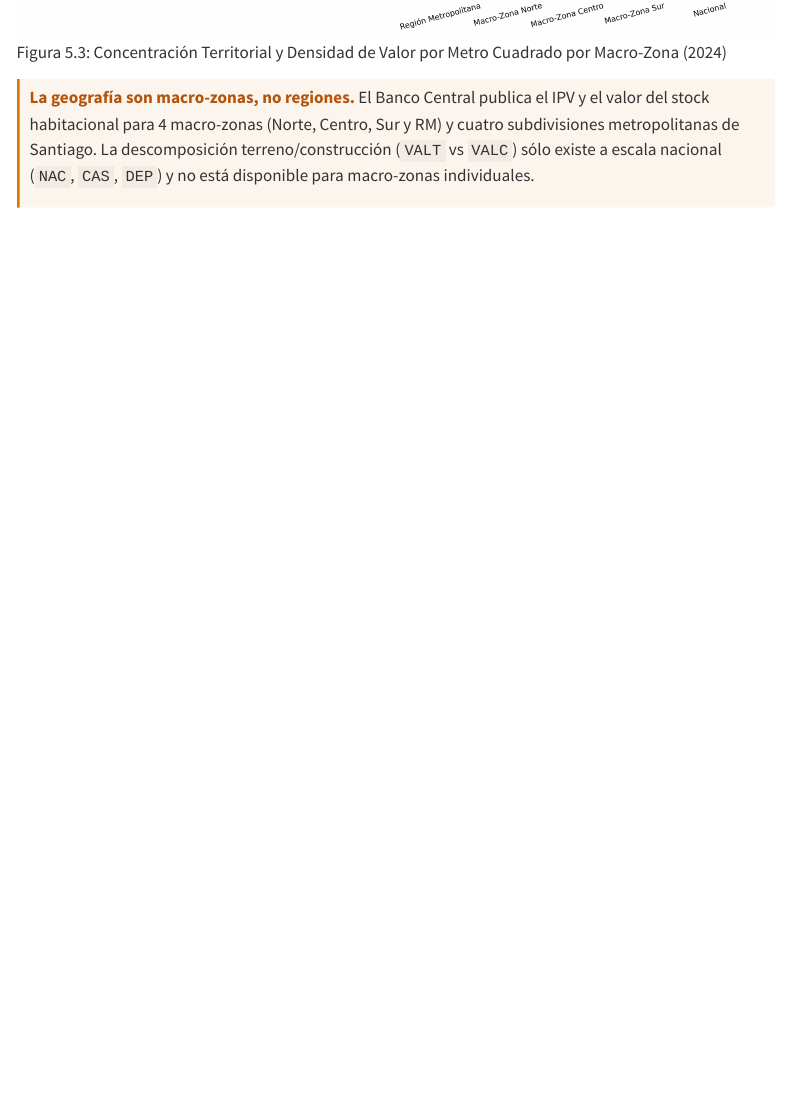
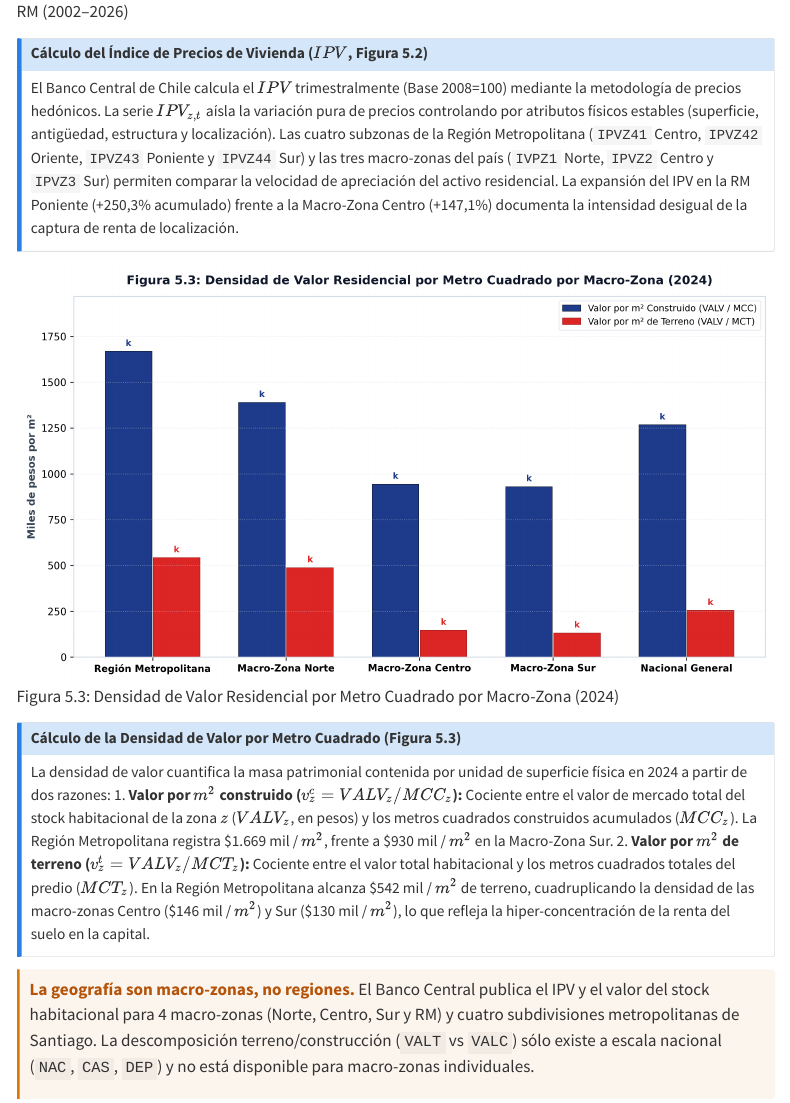
Before and after one commit to dpolancon/bcch-data-repo, a Quarto document (reportes/report5-reserva-valor.qmd): the page in a window 1100 px wide, from 3700 px down before the commit and from 3330 px down after it. Rendered offline with R 4.5, knitr and Pandoc in place of Quarto, with nearby package versions; menus at the side of the page are left out.

Commit message:
Notas metodológicas e independización de figura 5.3 en Reporte 5

```diff
--- a/asset_manifest.csv
+++ b/asset_manifest.csv
@@ -45,8 +45,8 @@
 C:\ReposGitHub\bcch-data-repo\bcch-data-repo-vault\report4_REG_ECON_DEV\assets\fig4_1_desacople_macro.png,fig4_1_desacople_macro.png,5efc4f5ed696c6e462b1035f15fe3f8bdee7f77de1af1a4dafbcca4523d9a1cf,267932
 C:\ReposGitHub\bcch-data-repo\bcch-data-repo-vault\report4_REG_ECON_DEV\assets\fig4_2_heterogeneidad_regional.png,fig4_2_heterogeneidad_regional.png,43ab3bd31d05bad0b2b8bcac80f6d9e18ebf488ea7337af00abaed0af97b63b3,243640
 C:\ReposGitHub\bcch-data-repo\bcch-data-repo-vault\report4_REG_ECON_DEV\assets\fig4_3_composicion_metraje.png,fig4_3_composicion_metraje.png,87cd760c949f1db80d32fa00d68533b2a9e9d23f36f76415985ca1726b560343,258691
-C:\ReposGitHub\bcch-data-repo\bcch-data-repo-vault\report5_REG_ECON_DEV\assets\fig5_1_riqueza_pib.png,fig5_1_riqueza_pib.png,ad76f1b94ef4352f9231e00fbc053a5714d6582c13555448c80586ff6b9923af,223084
-C:\ReposGitHub\bcch-data-repo\bcch-data-repo-vault\report5_REG_ECON_DEV\assets\fig5_2_ipv_subzonas.png,fig5_2_ipv_subzonas.png,a10f075a4fbb6489cdc3a05ab64d454d76cb7104aaca4d9a136cd9ec4df97613,434184
-C:\ReposGitHub\bcch-data-repo\bcch-data-repo-vault\report5_REG_ECON_DEV\assets\fig5_3_densidad_valor.png,fig5_3_densidad_valor.png,cef0e772b37cba5ad458223437f38e33b917b548680cc7a098426dd5baa3c2f1,253124
+C:\ReposGitHub\bcch-data-repo\bcch-data-repo-vault\report5_REG_ECON_DEV\assets\fig5_1_riqueza_pib.png,fig5_1_riqueza_pib.png,53b3d24dfef0d7ea190ef4db9ddfe8fb486a135c1e117f7ad0935ab94a279e7c,229417
+C:\ReposGitHub\bcch-data-repo\bcch-data-repo-vault\report5_REG_ECON_DEV\assets\fig5_2_ipv_subzonas.png,fig5_2_ipv_subzonas.png,5ff84b0c695933baf4941d4ddc322ecf6f7a7090302afe082d9cbe9a0ef39df4,460461
+C:\ReposGitHub\bcch-data-repo\bcch-data-repo-vault\report5_REG_ECON_DEV\assets\fig5_3_densidad_valor.png,fig5_3_densidad_valor.png,fdef0c6a426d69408da9bbff56f6d85a66ee71b9934c7f0f78e16a83988f5a7f,155146
 C:\ReposGitHub\bcch-site\libs\d3.min.js,d3.min.js,f2094bbf6141b359722c4fe454eb6c4b0f0e42cc10cc7af921fc158fceb86539,279706
 C:\ReposGitHub\bcch-site\libs\plot.umd.min.js,plot.umd.min.js,4358086467740777dd788d6b27a95cebdbaefdd50c730a3060117073bd7134cb,209183
--- a/reportes/report5-reserva-valor.qmd
+++ b/reportes/report5-reserva-valor.qmd
@@ -90,7 +90,19 @@
 
 ![Figura 5.2: Trayectoria del Índice de Precios de Vivienda (IPV Base 2008=100) por Macro-Zonas y Subzonas RM (2002–2026)](../assets/fig5_2_ipv_subzonas.png)
 
-![Figura 5.3: Concentración Territorial y Densidad de Valor por Metro Cuadrado por Macro-Zona (2024)](../assets/fig5_3_densidad_valor.png)
+::: {.callout-note}
+### Cálculo del Índice de Precios de Vivienda ($IPV$, Figura 5.2)
+El Banco Central de Chile calcula el $IPV$ trimestralmente (Base 2008=100) mediante la metodología de precios hedónicos. La serie $IPV_{z,t}$ aísla la variación pura de precios controlando por atributos físicos estables (superficie, antigüedad, estructura y localización). Las cuatro subzonas de la Región Metropolitana (`IPVZ41` Centro, `IPVZ42` Oriente, `IPVZ43` Poniente y `IPVZ44` Sur) y las tres macro-zonas del país (`IVPZ1` Norte, `IPVZ2` Centro y `IPVZ3` Sur) permiten comparar la velocidad de apreciación del activo residencial. La expansión del IPV en la RM Poniente (+250,3% acumulado) frente a la Macro-Zona Centro (+147,1%) documenta la intensidad desigual de la captura de renta de localización.
+:::
+
+![Figura 5.3: Densidad de Valor Residencial por Metro Cuadrado por Macro-Zona (2024)](../assets/fig5_3_densidad_valor.png)
+
+::: {.callout-note}
+### Cálculo de la Densidad de Valor por Metro Cuadrado (Figura 5.3)
+La densidad de valor cuantifica la masa patrimonial contenida por unidad de superficie física en 2024 a partir de dos razones:
+1. **Valor por $m^2$ construido ($v^c_z = VALV_z / MCC_z$):** Cociente entre el valor de mercado total del stock habitacional de la zona $z$ ($VALV_z$, en pesos) y los metros cuadrados construidos acumulados ($MCC_z$). La Región Metropolitana registra \$1.669 mil / $m^2$, frente a \$930 mil / $m^2$ en la Macro-Zona Sur.
+2. **Valor por $m^2$ de terreno ($v^t_z = VALV_z / MCT_z$):** Cociente entre el valor total habitacional y los metros cuadrados totales del predio ($MCT_z$). En la Región Metropolitana alcanza \$542 mil / $m^2$ de terreno, cuadruplicando la densidad de las macro-zonas Centro (\$146 mil / $m^2$) y Sur (\$130 mil / $m^2$), lo que refleja la hiper-concentración de la renta del suelo en la capital.
+:::
 
 ::: {.caveat}
 **La geografía son macro-zonas, no regiones.** El Banco Central publica el IPV y el
```
Also changed, not shown: assets/fig5_1_riqueza_pib.png, assets/fig5_2_ipv_subzonas.png, assets/fig5_3_densidad_valor.png.
